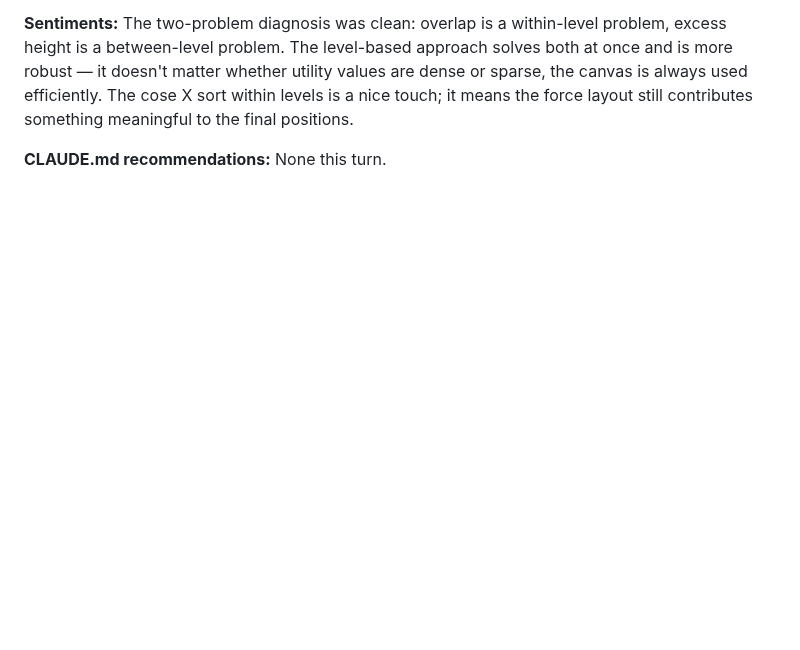
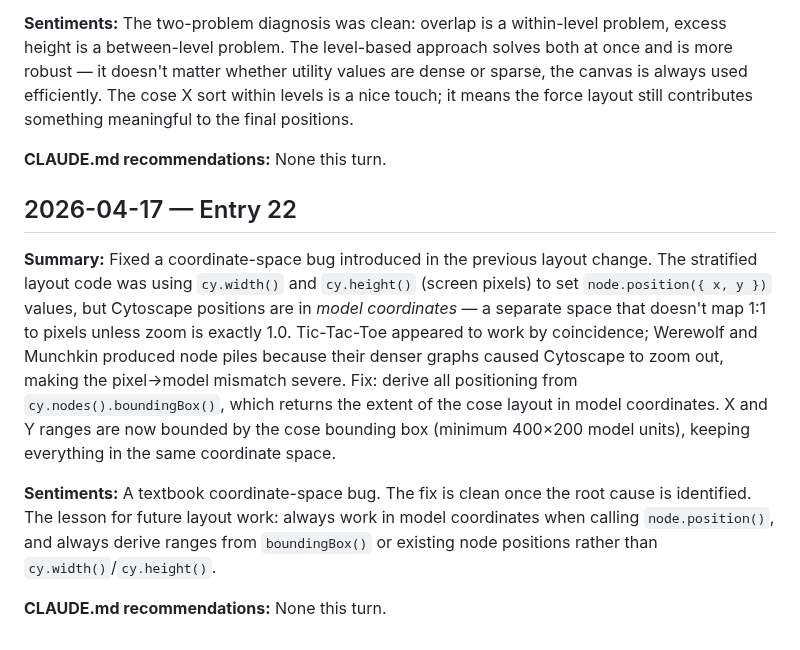
Before and after one commit to fimblo/rule-vis, a Markdown page: diary.md, the part around the change. Rendered like a GitHub page; blank space fills up the shorter version.

Commit message:
docs: diary entry 22

```diff
--- a/diary.md
+++ b/diary.md
@@ -271,3 +271,15 @@ The two-problem diagnosis was clean: overlap is a within-level problem, excess h
 
 **CLAUDE.md recommendations:**
 None this turn.
+
+
+## 2026-04-17 — Entry 22
+
+**Summary:**
+Fixed a coordinate-space bug introduced in the previous layout change. The stratified layout code was using `cy.width()` and `cy.height()` (screen pixels) to set `node.position({ x, y })` values, but Cytoscape positions are in *model coordinates* — a separate space that doesn't map 1:1 to pixels unless zoom is exactly 1.0. Tic-Tac-Toe appeared to work by coincidence; Werewolf and Munchkin produced node piles because their denser graphs caused Cytoscape to zoom out, making the pixel→model mismatch severe. Fix: derive all positioning from `cy.nodes().boundingBox()`, which returns the extent of the cose layout in model coordinates. X and Y ranges are now bounded by the cose bounding box (minimum 400×200 model units), keeping everything in the same coordinate space.
+
+**Sentiments:**
+A textbook coordinate-space bug. The fix is clean once the root cause is identified. The lesson for future layout work: always work in model coordinates when calling `node.position()`, and always derive ranges from `boundingBox()` or existing node positions rather than `cy.width()`/`cy.height()`.
+
+**CLAUDE.md recommendations:**
+None this turn.
```
